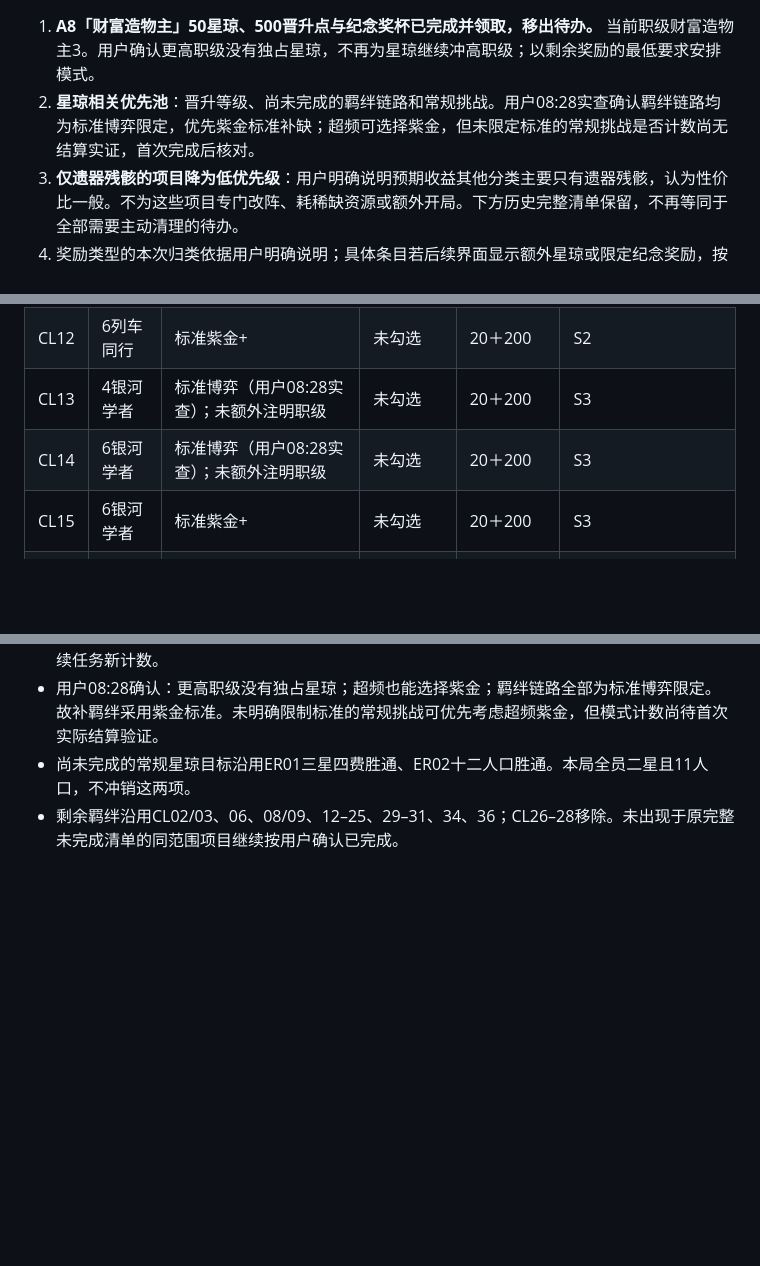
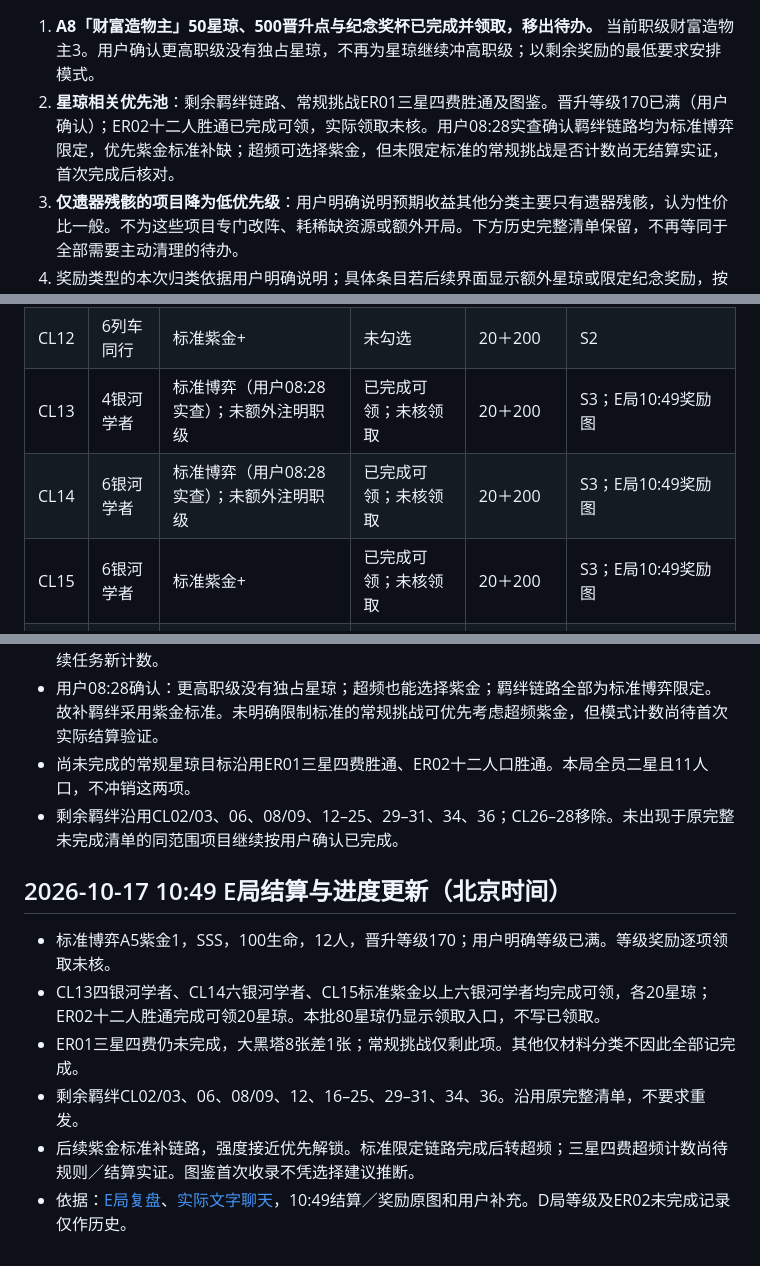
Before and after one commit to gkcc/Currency-Wars-Automation, a Markdown page: docs/PROGRESSION_LEDGER.md, 3 parts joined by grey strips. Rendered like a GitHub page; blank space fills up the shorter version.

Commit message:
docs: reconcile match E completed rewards and remaining goals

```diff
--- a/docs/PROGRESSION_LEDGER.md
+++ b/docs/PROGRESSION_LEDGER.md
@@ -6,6 +6,6 @@
 
 1. **A8「财富造物主」50星琼、500晋升点与纪念奖杯已完成并领取，移出待办。** 当前职级财富造物主3。用户确认更高职级没有独占星琼，不再为星琼继续冲高职级；以剩余奖励的最低要求安排模式。
-2. **星琼相关优先池**：晋升等级、尚未完成的羁绊链路和常规挑战。用户08:28实查确认羁绊链路均为标准博弈限定，优先紫金标准补缺；超频可选择紫金，但未限定标准的常规挑战是否计数尚无结算实证，首次完成后核对。
+2. **星琼相关优先池**：剩余羁绊链路、常规挑战ER01三星四费胜通及图鉴。晋升等级170已满（用户确认）；ER02十二人胜通已完成可领，实际领取未核。用户08:28实查确认羁绊链路均为标准博弈限定，优先紫金标准补缺；超频可选择紫金，但未限定标准的常规挑战是否计数尚无结算实证，首次完成后核对。
 3. **仅遗器残骸的项目降为低优先级**：用户明确说明预期收益其他分类主要只有遗器残骸，认为性价比一般。不为这些项目专门改阵、耗稀缺资源或额外开局。下方历史完整清单保留，不再等同于全部需要主动清理的待办。
 4. 奖励类型的本次归类依据用户明确说明；具体条目若后续界面显示额外星琼或限定纪念奖励，按新证据重新排序。已达条件与已领奖仍分开。
 
@@ -87,9 +87,9 @@
 | CL10 | 4列车同行 | 标准博弈（用户08:28实查）；未额外注明职级 | 已领取 | 20＋200 | S2 |
 | CL11 | 6列车同行 | 标准博弈（用户08:28实查）；未额外注明职级 | 已领取 | 20＋200 | S2 |
 | CL12 | 6列车同行 | 标准紫金+ | 未勾选 | 20＋200 | S2 |
-| CL13 | 4银河学者 | 标准博弈（用户08:28实查）；未额外注明职级 | 未勾选 | 20＋200 | S3 |
-| CL14 | 6银河学者 | 标准博弈（用户08:28实查）；未额外注明职级 | 未勾选 | 20＋200 | S3 |
-| CL15 | 6银河学者 | 标准紫金+ | 未勾选 | 20＋200 | S3 |
+| CL13 | 4银河学者 | 标准博弈（用户08:28实查）；未额外注明职级 | 已完成可领；未核领取 | 20＋200 | S3；E局10:49奖励图 |
+| CL14 | 6银河学者 | 标准博弈（用户08:28实查）；未额外注明职级 | 已完成可领；未核领取 | 20＋200 | S3；E局10:49奖励图 |
+| CL15 | 6银河学者 | 标准紫金+ | 已完成可领；未核领取 | 20＋200 | S3；E局10:49奖励图 |
 | CL16 | 4星间旅人 | 标准博弈（用户08:28实查）；未额外注明职级 | 未勾选 | 20＋200 | S3 |
 | CL17 | 7星间旅人 | 标准博弈（用户08:28实查）；未额外注明职级 | 未勾选 | 20＋200 | S3 |
 | CL18 | 7星间旅人 | 标准紫金+ | 未勾选 | 20＋200 | S3 |
@@ -241,3 +241,13 @@
 - 用户08:28确认：更高职级没有独占星琼；超频也能选择紫金；羁绊链路全部为标准博弈限定。故补羁绊采用紫金标准。未明确限制标准的常规挑战可优先考虑超频紫金，但模式计数尚待首次实际结算验证。
 - 尚未完成的常规星琼目标沿用ER01三星四费胜通、ER02十二人口胜通。本局全员二星且11人口，不冲销这两项。
 - 剩余羁绊沿用CL02/03、06、08/09、12–25、29–31、34、36；CL26–28移除。未出现于原完整未完成清单的同范围项目继续按用户确认已完成。
+
+
+## 2026-10-17 10:49 E局结算与进度更新（北京时间）
+
+- 标准博弈A5紫金1，SSS，100生命，12人，晋升等级170；用户明确等级已满。等级奖励逐项领取未核。
+- CL13四银河学者、CL14六银河学者、CL15标准紫金以上六银河学者均完成可领，各20星琼；ER02十二人胜通完成可领20星琼。本批80星琼仍显示领取入口，不写已领取。
+- ER01三星四费仍未完成，大黑塔8张差1张；常规挑战仅剩此项。其他仅材料分类不因此全部记完成。
+- 剩余羁绊CL02/03、06、08/09、12、16–25、29–31、34、36。沿用原完整清单，不要求重发。
+- 后续紫金标准补链路，强度接近优先解锁。标准限定链路完成后转超频；三星四费超频计数尚待规则／结算实证。图鉴首次收录不凭选择建议推断。
+- 依据：[E局复盘](SCREENSHOT_COACHING_MATCH_E_REVIEW_2026-10-17.md)、[实际文字聊天](MATCH_E_FULL_CHAT_2026-10-17.txt)，10:49结算／奖励原图和用户补充。D局等级及ER02未完成记录仅作历史。
```
Also changed, not shown: other parts of docs/PROGRESSION_LEDGER.md (+3 -3 lines).
